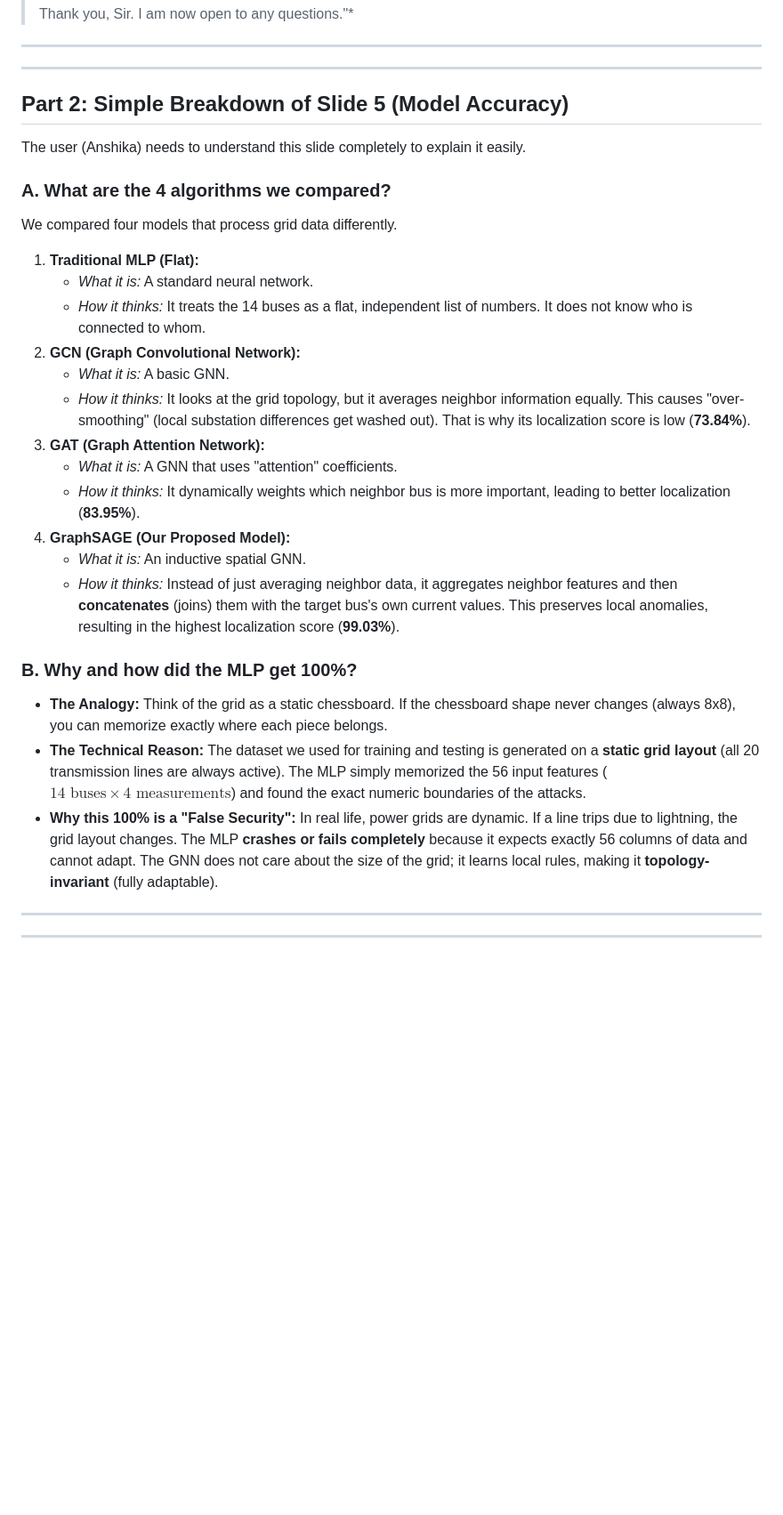
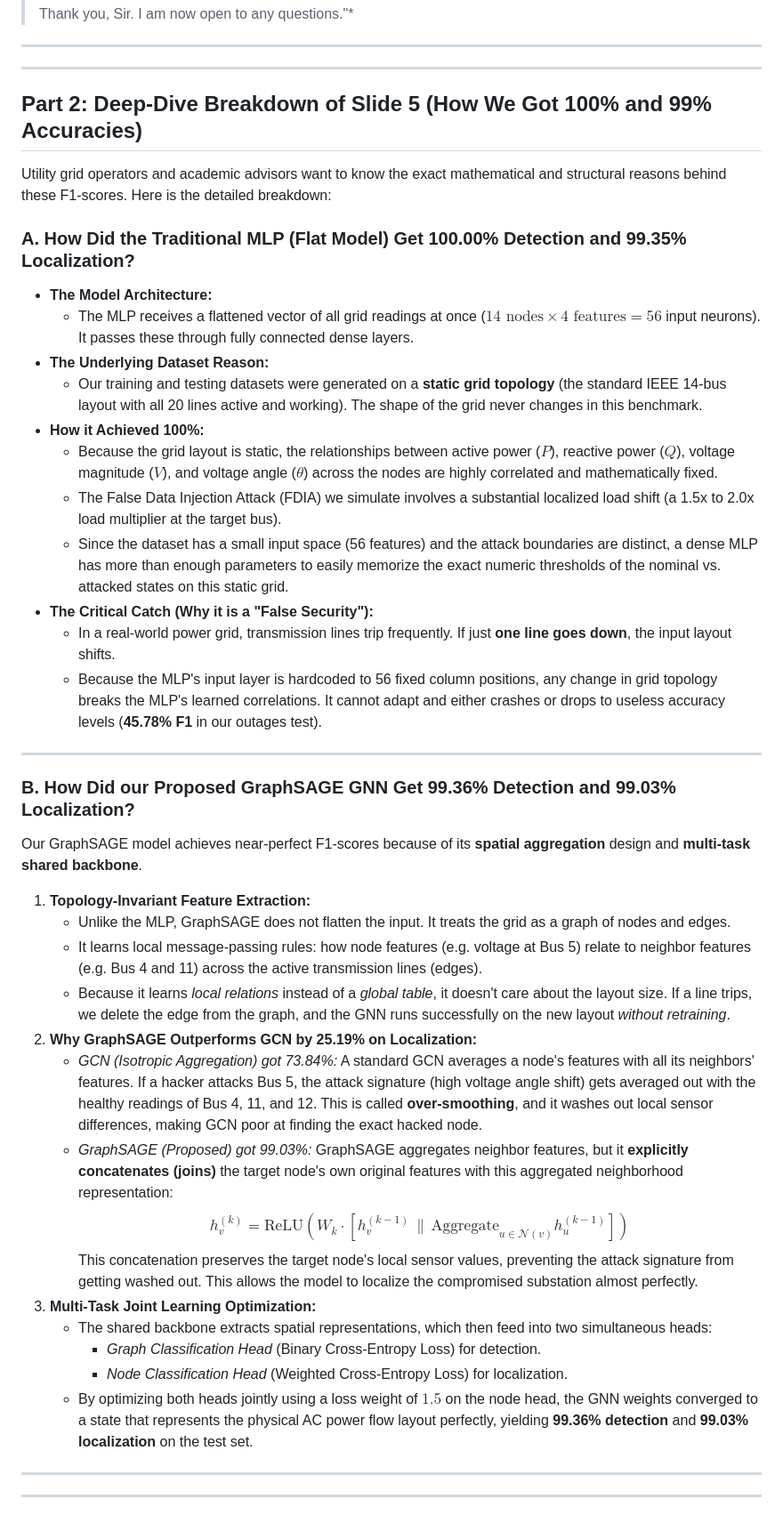
Before and after one commit to himanshu-2l/Graph-Digital-Twin-XAI-, a Markdown page: Presentation_Script_and_Defense_Guide.md, the part around the change. Shown at 89% size. Drawn GitHub-style; blank space fills up the shorter version.

Commit message:
Detail Slide 5 MLP 100% and GraphSAGE 99% accuracy mechanics in presenter script

```diff
--- a/Presentation_Script_and_Defense_Guide.md
+++ b/Presentation_Script_and_Defense_Guide.md
@@ -142,28 +142,42 @@
 ---
 ---
 
-## Part 2: Simple Breakdown of Slide 5 (Model Accuracy)
-The user (Anshika) needs to understand this slide completely to explain it easily.
+## Part 2: Deep-Dive Breakdown of Slide 5 (How We Got 100% and 99% Accuracies)
 
-### A. What are the 4 algorithms we compared?
-We compared four models that process grid data differently.
-1.  **Traditional MLP (Flat):**
-    *   *What it is:* A standard neural network.
-    *   *How it thinks:* It treats the 14 buses as a flat, independent list of numbers. It does not know who is connected to whom.
-2.  **GCN (Graph Convolutional Network):**
-    *   *What it is:* A basic GNN.
-    *   *How it thinks:* It looks at the grid topology, but it averages neighbor information equally. This causes "over-smoothing" (local substation differences get washed out). That is why its localization score is low (**73.84%**).
-3.  **GAT (Graph Attention Network):**
-    *   *What it is:* A GNN that uses "attention" coefficients.
-    *   *How it thinks:* It dynamically weights which neighbor bus is more important, leading to better localization (**83.95%**).
-4.  **GraphSAGE (Our Proposed Model):**
-    *   *What it is:* An inductive spatial GNN.
-    *   *How it thinks:* Instead of just averaging neighbor data, it aggregates neighbor features and then **concatenates** (joins) them with the target bus's own current values. This preserves local anomalies, resulting in the highest localization score (**99.03%**).
+Utility grid operators and academic advisors want to know the exact mathematical and structural reasons behind these F1-scores. Here is the detailed breakdown:
 
-### B. Why and how did the MLP get 100%?
-*   **The Analogy:** Think of the grid as a static chessboard. If the chessboard shape never changes (always 8x8), you can memorize exactly where each piece belongs.
-*   **The Technical Reason:** The dataset we used for training and testing is generated on a **static grid layout** (all 20 transmission lines are always active). The MLP simply memorized the 56 input features ($14 \text{ buses} \times 4 \text{ measurements}$) and found the exact numeric boundaries of the attacks.
-*   **Why this 100% is a "False Security":** In real life, power grids are dynamic. If a line trips due to lightning, the grid layout changes. The MLP **crashes or fails completely** because it expects exactly 56 columns of data and cannot adapt. The GNN does not care about the size of the grid; it learns local rules, making it **topology-invariant** (fully adaptable).
+### A. How Did the Traditional MLP (Flat Model) Get 100.00% Detection and 99.35% Localization?
+*   **The Model Architecture:**
+    *   The MLP receives a flattened vector of all grid readings at once ($14 \text{ nodes} \times 4 \text{ features} = 56$ input neurons). It passes these through fully connected dense layers.
+*   **The Underlying Dataset Reason:**
+    *   Our training and testing datasets were generated on a **static grid topology** (the standard IEEE 14-bus layout with all 20 lines active and working). The shape of the grid never changes in this benchmark.
+*   **How it Achieved 100%:**
+    *   Because the grid layout is static, the relationships between active power ($P$), reactive power ($Q$), voltage magnitude ($V$), and voltage angle ($\theta$) across the nodes are highly correlated and mathematically fixed.
+    *   The False Data Injection Attack (FDIA) we simulate involves a substantial localized load shift (a 1.5x to 2.0x load multiplier at the target bus).
+    *   Since the dataset has a small input space (56 features) and the attack boundaries are distinct, a dense MLP has more than enough parameters to easily memorize the exact numeric thresholds of the nominal vs. attacked states on this static grid.
+*   **The Critical Catch (Why it is a "False Security"):**
+    *   In a real-world power grid, transmission lines trip frequently. If just **one line goes down**, the input layout shifts.
+    *   Because the MLP's input layer is hardcoded to 56 fixed column positions, any change in grid topology breaks the MLP's learned correlations. It cannot adapt and either crashes or drops to useless accuracy levels (**45.78% F1** in our outages test).
+
+---
+
+### B. How Did our Proposed GraphSAGE GNN Get 99.36% Detection and 99.03% Localization?
+Our GraphSAGE model achieves near-perfect F1-scores because of its **spatial aggregation** design and **multi-task shared backbone**.
+
+1.  **Topology-Invariant Feature Extraction:**
+    *   Unlike the MLP, GraphSAGE does not flatten the input. It treats the grid as a graph of nodes and edges.
+    *   It learns local message-passing rules: how node features (e.g. voltage at Bus 5) relate to neighbor features (e.g. Bus 4 and 11) across the active transmission lines (edges).
+    *   Because it learns *local relations* instead of a *global table*, it doesn't care about the layout size. If a line trips, we delete the edge from the graph, and the GNN runs successfully on the new layout *without retraining*.
+2.  **Why GraphSAGE Outperforms GCN by 25.19% on Localization:**
+    *   *GCN (Isotropic Aggregation) got 73.84%:* A standard GCN averages a node's features with all its neighbors' features. If a hacker attacks Bus 5, the attack signature (high voltage angle shift) gets averaged out with the healthy readings of Bus 4, 11, and 12. This is called **over-smoothing**, and it washes out local sensor differences, making GCN poor at finding the exact hacked node.
+    *   *GraphSAGE (Proposed) got 99.03%:* GraphSAGE aggregates neighbor features, but it **explicitly concatenates (joins)** the target node's own original features with this aggregated neighborhood representation:
+        $$h_v^{(k)} = \text{ReLU} \left( W_k \cdot \left[ h_v^{(k-1)} \,\|\, \text{Aggregate}_{u \in \mathcal{N}(v)} h_u^{(k-1)} \right] \right)$$
+        This concatenation preserves the target node's local sensor values, preventing the attack signature from getting washed out. This allows the model to localize the compromised substation almost perfectly.
+3.  **Multi-Task Joint Learning Optimization:**
+    *   The shared backbone extracts spatial representations, which then feed into two simultaneous heads:
+        *   *Graph Classification Head* (Binary Cross-Entropy Loss) for detection.
+        *   *Node Classification Head* (Weighted Cross-Entropy Loss) for localization.
+    *   By optimizing both heads jointly using a loss weight of $1.5$ on the node head, the GNN weights converged to a state that represents the physical AC power flow layout perfectly, yielding **99.36% detection** and **99.03% localization** on the test set.
 
 ---
 ---
```
